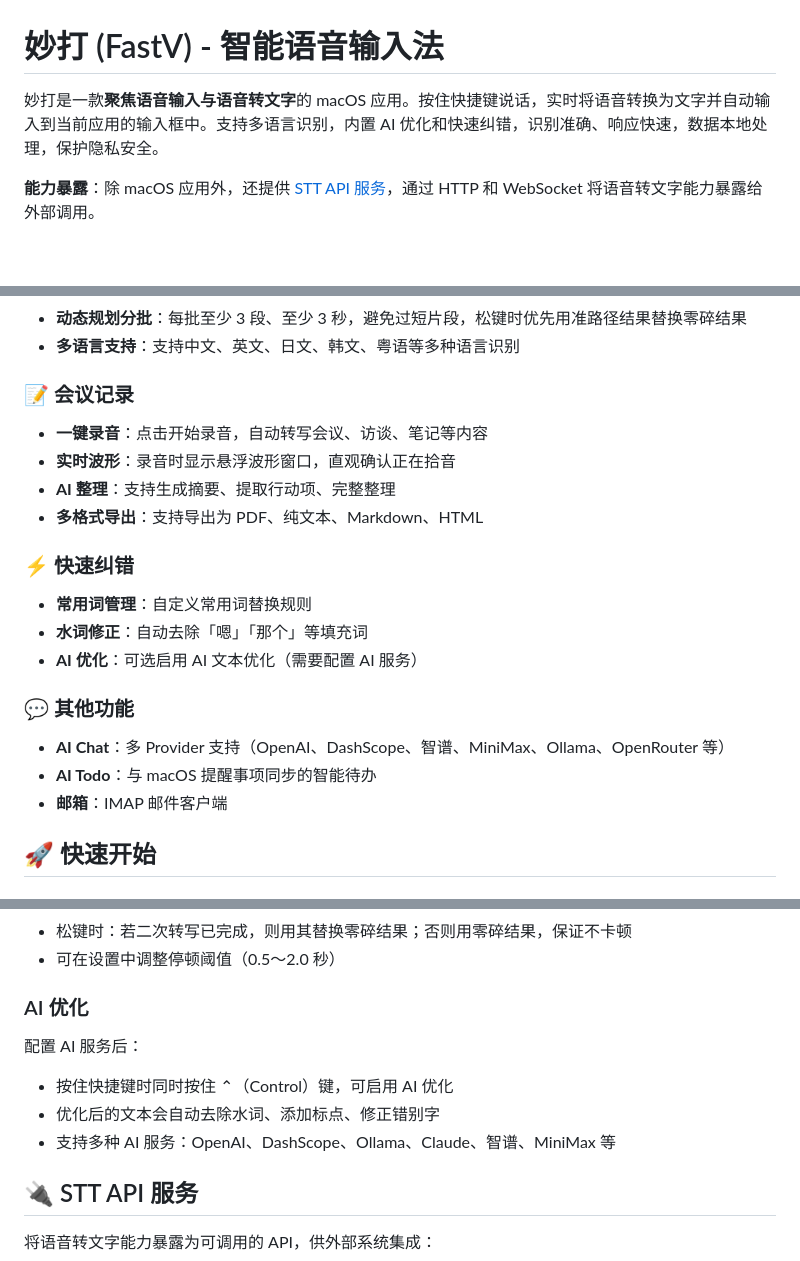
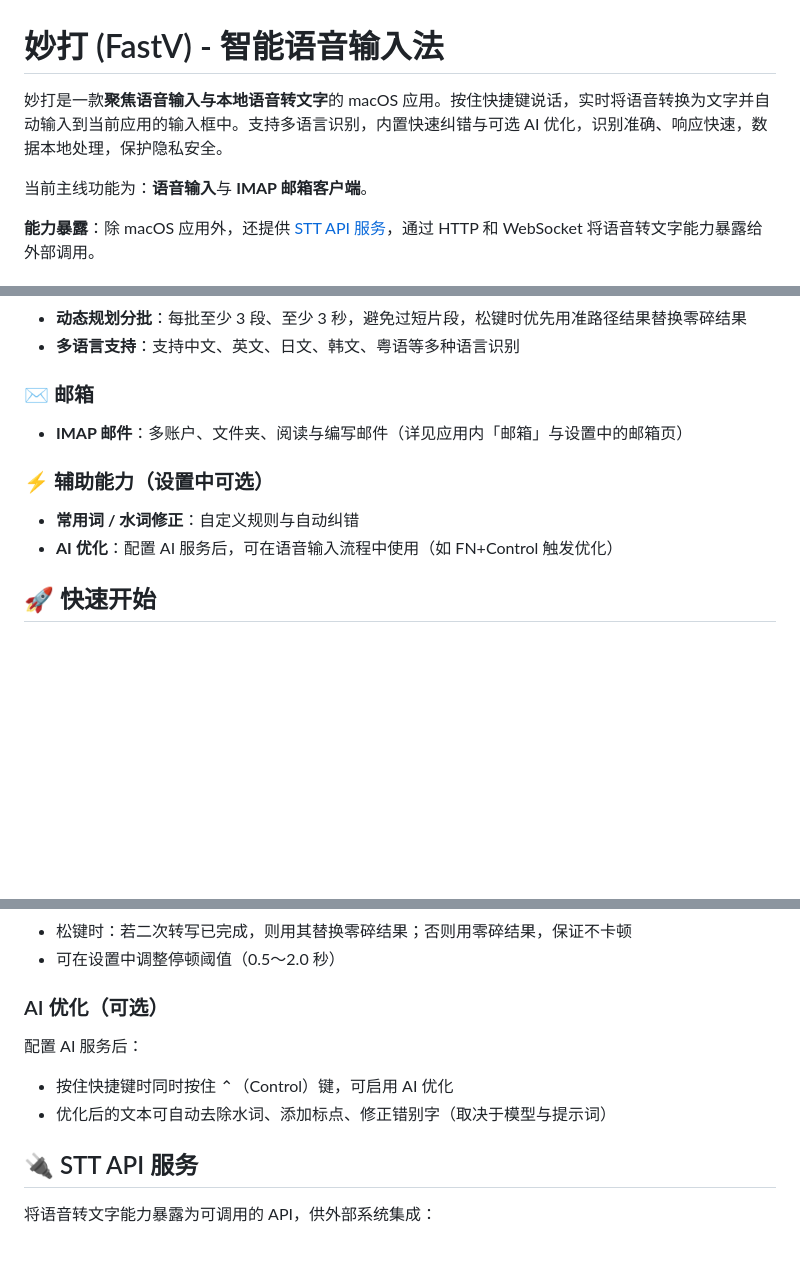
Before and after one commit to xurenlu/fastv, a Markdown page: README.md, 3 parts joined by grey strips. Rendered like a GitHub page; blank space fills up the shorter version.

Commit message:
docs(readme): 移除已下线功能说明，对齐语音输入与邮箱主线
Made-with: Cursor

```diff
--- a/README.md
+++ b/README.md
@@ -1,6 +1,8 @@
 # 妙打 (FastV) - 智能语音输入法
 
-妙打是一款**聚焦语音输入与语音转文字**的 macOS 应用。按住快捷键说话，实时将语音转换为文字并自动输入到当前应用的输入框中。支持多语言识别，内置 AI 优化和快速纠错，识别准确、响应快速，数据本地处理，保护隐私安全。
+妙打是一款**聚焦语音输入与本地语音转文字**的 macOS 应用。按住快捷键说话，实时将语音转换为文字并自动输入到当前应用的输入框中。支持多语言识别，内置快速纠错与可选 AI 优化，识别准确、响应快速，数据本地处理，保护隐私安全。
+
+当前主线功能为：**语音输入**与 **IMAP 邮箱客户端**。
 
 **能力暴露**：除 macOS 应用外，还提供 [STT API 服务](stt-api/README.md)，通过 HTTP 和 WebSocket 将语音转文字能力暴露给外部调用。
 
@@ -17,24 +19,14 @@
 - **动态规划分批**：每批至少 3 段、至少 3 秒，避免过短片段，松键时优先用准路径结果替换零碎结果
 - **多语言支持**：支持中文、英文、日文、韩文、粤语等多种语言识别
 
-### 📝 会议记录
+### ✉️ 邮箱
 
-- **一键录音**：点击开始录音，自动转写会议、访谈、笔记等内容
-- **实时波形**：录音时显示悬浮波形窗口，直观确认正在拾音
-- **AI 整理**：支持生成摘要、提取行动项、完整整理
-- **多格式导出**：支持导出为 PDF、纯文本、Markdown、HTML
+- **IMAP 邮件**：多账户、文件夹、阅读与编写邮件（详见应用内「邮箱」与设置中的邮箱页）
 
-### ⚡ 快速纠错
+### ⚡ 辅助能力（设置中可选）
 
-- **常用词管理**：自定义常用词替换规则
-- **水词修正**：自动去除「嗯」「那个」等填充词
-- **AI 优化**：可选启用 AI 文本优化（需要配置 AI 服务）
-
-### 💬 其他功能
-
-- **AI Chat**：多 Provider 支持（OpenAI、DashScope、智谱、MiniMax、Ollama、OpenRouter 等）
-- **AI Todo**：与 macOS 提醒事项同步的智能待办
-- **邮箱**：IMAP 邮件客户端
+- **常用词 / 水词修正**：自定义规则与自动纠错
+- **AI 优化**：配置 AI 服务后，可在语音输入流程中使用（如 FN+Control 触发优化）
 
 ## 🚀 快速开始
 
@@ -80,13 +72,12 @@ open fastv.xcworkspace   # 使用 workspace（含 CocoaPods）
 - 松键时：若二次转写已完成，则用其替换零碎结果；否则用零碎结果，保证不卡顿
 - 可在设置中调整停顿阈值（0.5～2.0 秒）
 
-### AI 优化
+### AI 优化（可选）
 
 配置 AI 服务后：
 
 - 按住快捷键时同时按住 ⌃（Control）键，可启用 AI 优化
-- 优化后的文本会自动去除水词、添加标点、修正错别字
-- 支持多种 AI 服务：OpenAI、DashScope、Ollama、Claude、智谱、MiniMax 等
+- 优化后的文本可自动去除水词、添加标点、修正错别字（取决于模型与提示词）
 
 ## 🔌 STT API 服务
 
```
Also changed, not shown: other parts of README.md (+1 -1 lines).
